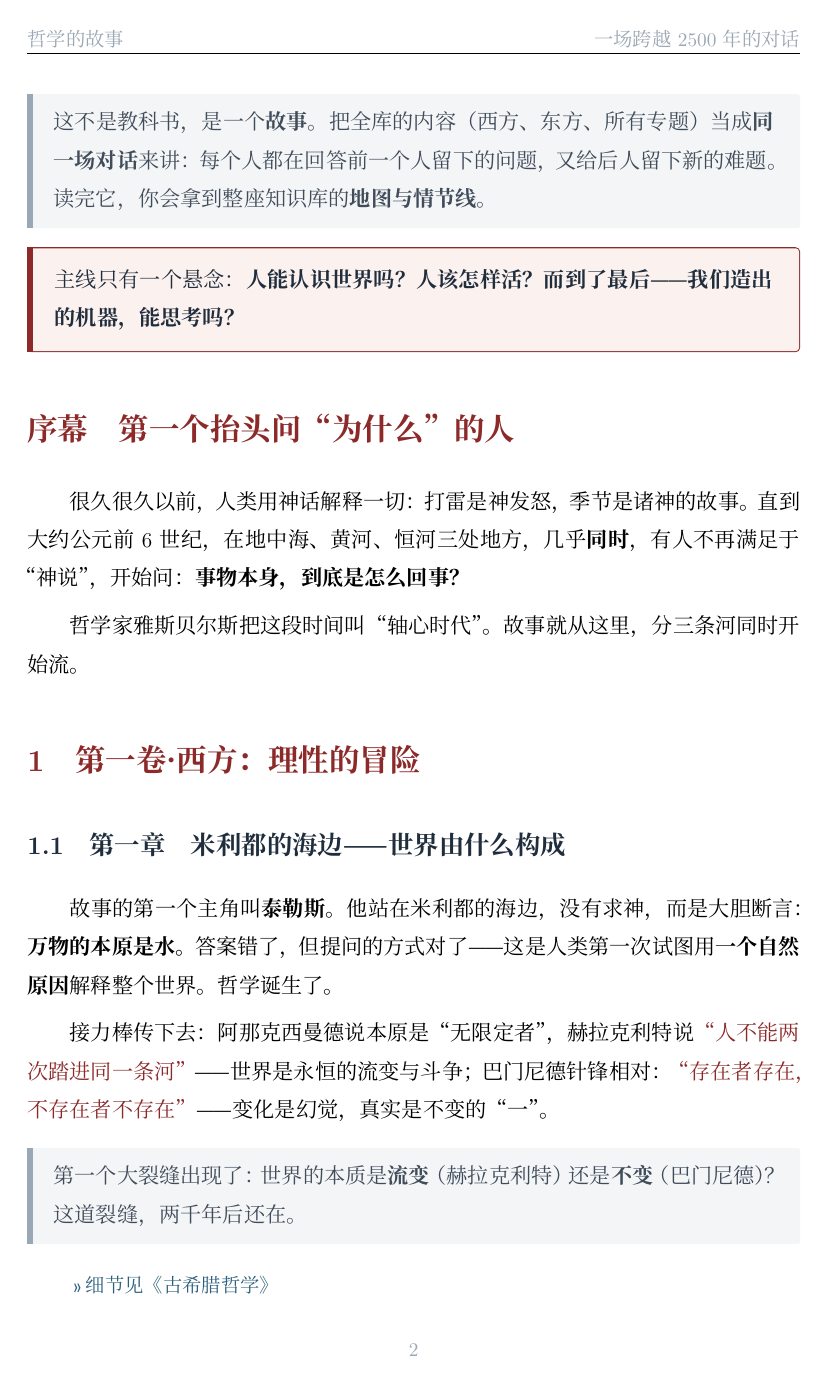
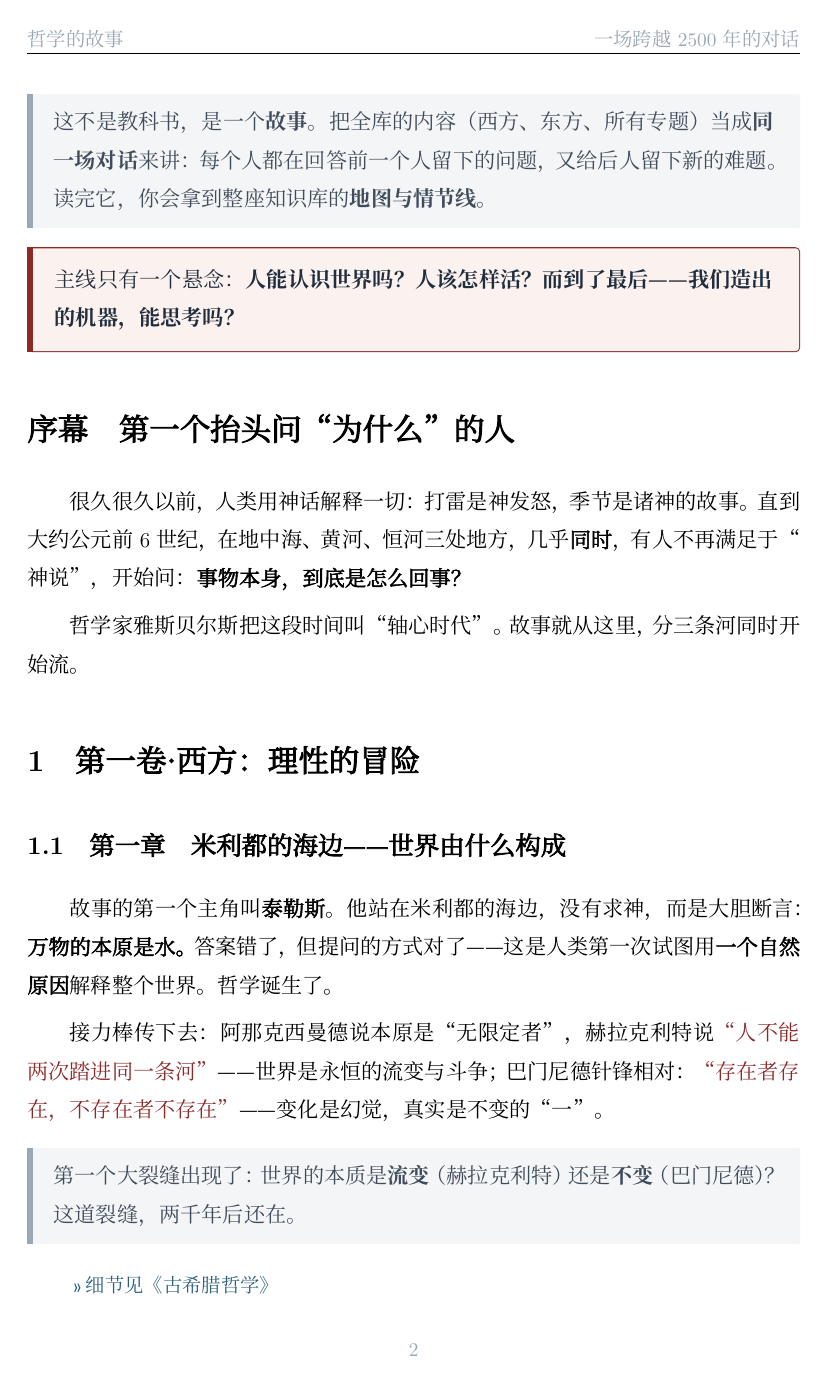
Before and after one commit to zzz96753/philosophy-system, a LaTeX document (哲学体系/排版/story.tex): page 2 of 9. Compiled offline with XeLaTeX; a missing font is replaced by an installed copy or a similar font.

Commit message:
fix: 故事与范本PDF拉齐——正文纯黑 + 全角引号 + 标题彩色
story.tex / flagship.tex 套用合订本同款修复：
- 字体 Medium + AutoFakeBold（黑实）
- xeCJKDeclareCharClass 让引号/破折号/省略号走文楷全角
- 章节颜色保留在 format（星号标题才能上色），用 \@afterheading 钩子
  在每个标题后把正文重置为纯黑，杜绝标题色漏入正文
验证：正文最深像素 RGB(0,0,0)，标题仍 accent/ink 色。

Co-Authored-By: Claude Opus 4.8 <noreply@anthropic.com>
Claude-Session: https://claude.ai/code/session_01QoxKDeAR7gTY2xRogMVdHd

```diff
--- a/哲学体系/排版/story.tex
+++ b/哲学体系/排版/story.tex
@@ -4,12 +4,14 @@
 \usepackage{geometry}
 \geometry{top=2.8cm,bottom=2.8cm,left=2.8cm,right=2.8cm}
 
-% ---------- 字体（霞鹜文楷 / 温润书卷气：正文Regular·标题Medium·轻字Light）----------
-\setCJKmainfont{LXGW WenKai}[BoldFont={LXGW WenKai Medium}]
-\setCJKsansfont{LXGW WenKai}
-\newCJKfontfamily\hei{LXGW WenKai}[BoldFont={LXGW WenKai Medium}]
+% ---------- 字体（霞鹜文楷 Medium 求黑实；AutoFakeBold 保留加粗对比）----------
+\setCJKmainfont{LXGW WenKai Medium}[AutoFakeBold=2.5]
+\setCJKsansfont{LXGW WenKai Medium}[AutoFakeBold=2.5]
+\newCJKfontfamily\hei{LXGW WenKai Medium}[AutoFakeBold=3]
 \newCJKfontfamily\notolight{LXGW WenKai Light}
 \newCJKfontfamily\notomed{LXGW WenKai Medium}
+% 引号/破折号/省略号归 CJK 类，用文楷渲染成全角
+\xeCJKDeclareCharClass{CJK}{"2018, "2019, "201C, "201D, "2014, "2026}
 
 % ---------- 颜色 ----------
 \usepackage{xcolor}
@@ -35,13 +37,16 @@
 
 % ---------- 章节样式 ----------
 \ctexset{
-  section/format = \Large\hei\bfseries\color{accent},
+  section/format = \Large\hei\bfseries,
+  section/titleformat = \color{accent},
   section/beforeskip = 2.2ex,
   section/afterskip = 1.2ex,
-  subsection/format = \large\hei\bfseries\color{ink},
+  subsection/format = \large\hei\bfseries,
+  subsection/titleformat = \color{ink},
   subsection/beforeskip = 1.6ex,
   subsection/afterskip = 0.8ex,
 }
+\AtBeginDocument{\color{black}}  % 正文默认纯黑
 
 % ---------- 页眉页脚 ----------
 \pagestyle{fancy}
```
Also changed, not shown: 哲学体系/排版/flagship.tex (+12 -4 lines), 哲学体系/排版/什么是思维（机器在思考吗）.pdf, 哲学体系/排版/哲学的故事·一场跨越2500年的对话.pdf.
